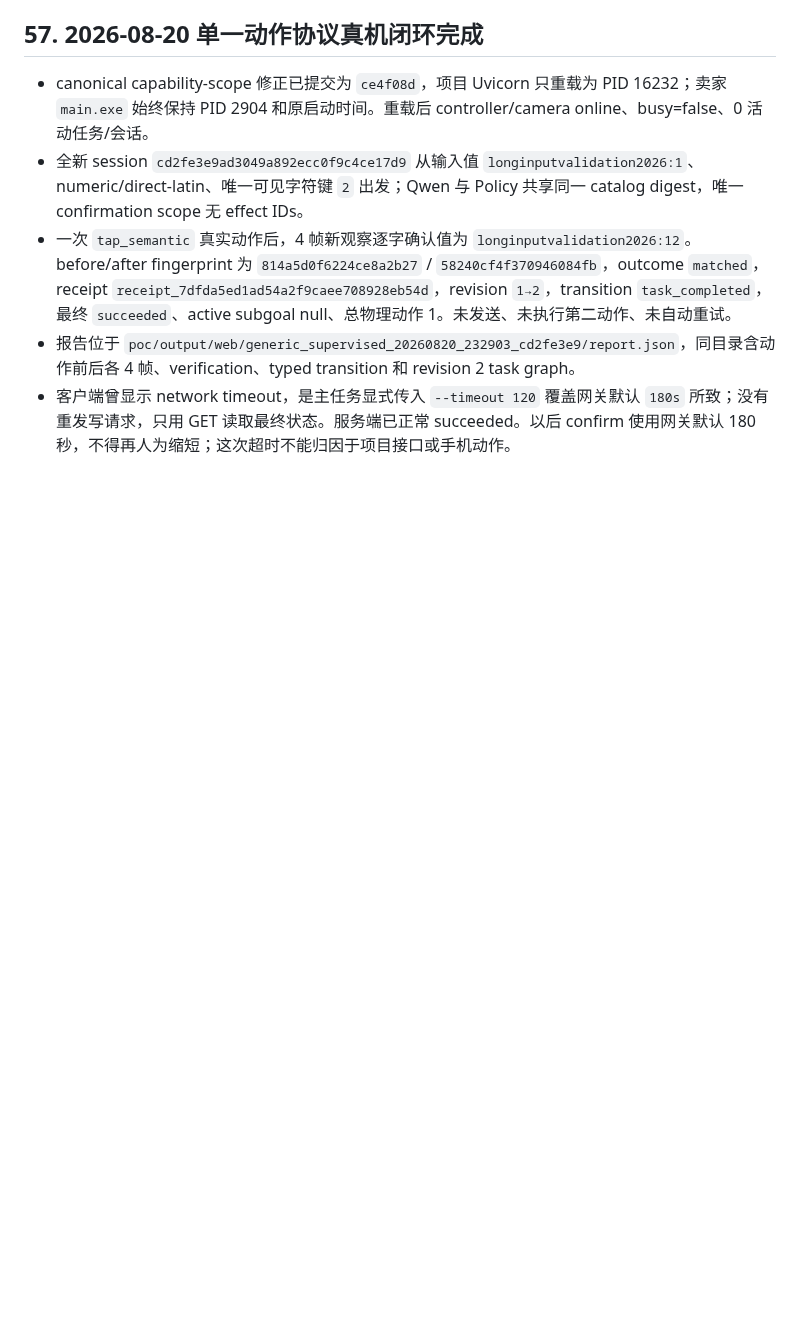
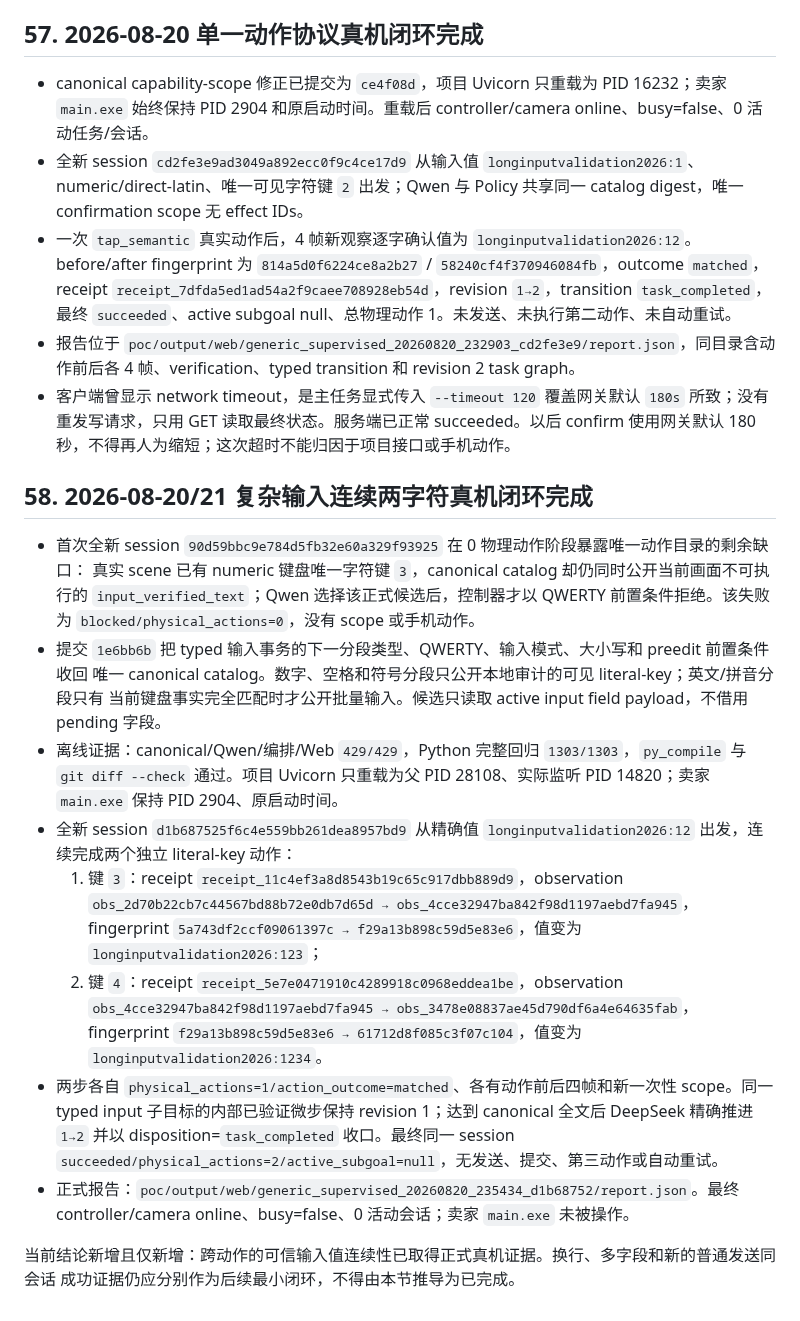
Before and after one commit to q2904047615-jpg/phone-visual-agent, a Markdown page: 项目交接文档.md, the part around one of its changes. GitHub-like rendering; blank space fills up the shorter version.

Commit message:
docs: record multi-step input live acceptance

```diff
--- a/项目交接文档.md
+++ b/项目交接文档.md
@@ -1194,3 +1194,33 @@ git status --short
 - 一次 `tap_semantic` 真实动作后，4 帧新观察逐字确认值为 `longinputvalidation2026:12`。before/after fingerprint 为 `814a5d0f6224ce8a2b27` / `58240cf4f370946084fb`，outcome `matched`，receipt `receipt_7dfda5ed1ad54a2f9caee708928eb54d`，revision `1→2`，transition `task_completed`，最终 `succeeded`、active subgoal null、总物理动作 1。未发送、未执行第二动作、未自动重试。
 - 报告位于 `poc/output/web/generic_supervised_20260820_232903_cd2fe3e9/report.json`，同目录含动作前后各 4 帧、verification、typed transition 和 revision 2 task graph。
 - 客户端曾显示 network timeout，是主任务显式传入 `--timeout 120` 覆盖网关默认 `180s` 所致；没有重发写请求，只用 GET 读取最终状态。服务端已正常 succeeded。以后 confirm 使用网关默认 180 秒，不得再人为缩短；这次超时不能归因于项目接口或手机动作。
+
+## 58. 2026-08-20/21 复杂输入连续两字符真机闭环完成
+
+- 首次全新 session `90d59bbc9e784d5fb32e60a329f93925` 在 0 物理动作阶段暴露唯一动作目录的剩余缺口：
+  真实 scene 已有 numeric 键盘唯一字符键 `3`，canonical catalog 却仍同时公开当前画面不可执行的
+  `input_verified_text`；Qwen 选择该正式候选后，控制器才以 QWERTY 前置条件拒绝。该失败为
+  `blocked/physical_actions=0`，没有 scope 或手机动作。
+- 提交 `1e6bb6b` 把 typed 输入事务的下一分段类型、QWERTY、输入模式、大小写和 preedit 前置条件收回
+  唯一 canonical catalog。数字、空格和符号分段只公开本地审计的可见 literal-key；英文/拼音分段只有
+  当前键盘事实完全匹配时才公开批量输入。候选只读取 active input field payload，不借用 pending 字段。
+- 离线证据：canonical/Qwen/编排/Web `429/429`，Python 完整回归 `1303/1303`，`py_compile` 与
+  `git diff --check` 通过。项目 Uvicorn 只重载为父 PID 28108、实际监听 PID 14820；卖家 `main.exe`
+  保持 PID 2904、原启动时间。
+- 全新 session `d1b687525f6c4e559bb261dea8957bd9` 从精确值
+  `longinputvalidation2026:12` 出发，连续完成两个独立 literal-key 动作：
+  1. 键 `3`：receipt `receipt_11c4ef3a8d8543b19c65c917dbb889d9`，observation
+     `obs_2d70b22cb7c44567bd88b72e0db7d65d → obs_4cce32947ba842f98d1197aebd7fa945`，fingerprint
+     `5a743df2ccf09061397c → f29a13b898c59d5e83e6`，值变为 `longinputvalidation2026:123`；
+  2. 键 `4`：receipt `receipt_5e7e0471910c4289918c0968eddea1be`，observation
+     `obs_4cce32947ba842f98d1197aebd7fa945 → obs_3478e08837ae45d790df6a4e64635fab`，fingerprint
+     `f29a13b898c59d5e83e6 → 61712d8f085c3f07c104`，值变为 `longinputvalidation2026:1234`。
+- 两步各自 `physical_actions=1/action_outcome=matched`、各有动作前后四帧和新一次性 scope。同一 typed
+  input 子目标的内部已验证微步保持 revision 1；达到 canonical 全文后 DeepSeek 精确推进 `1→2` 并以
+  disposition=`task_completed` 收口。最终同一 session
+  `succeeded/physical_actions=2/active_subgoal=null`，无发送、提交、第三动作或自动重试。
+- 正式报告：`poc/output/web/generic_supervised_20260820_235434_d1b68752/report.json`。最终
+  controller/camera online、busy=false、0 活动会话；卖家 `main.exe` 未被操作。
+
+当前结论新增且仅新增：跨动作的可信输入值连续性已取得正式真机证据。换行、多字段和新的普通发送同会话
+成功证据仍应分别作为后续最小闭环，不得由本节推导为已完成。
```
Also changed, not shown: other parts of 项目交接文档.md (+1 -1 lines), 复杂输入连续闭环验收台账.md (+28 -1 lines).
